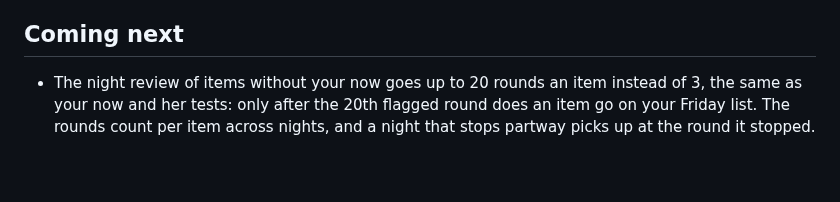
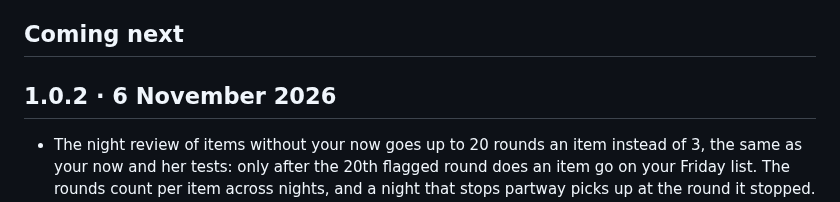
Before and after one commit to FleX-iBeL/HQ, a Markdown page: CHANGELOG.md, the part around the change. Drawn GitHub-style; blank space fills up the shorter version.

Commit message:
HQ 1.0.2: the changelog's Coming next becomes 1.0.2 (6 November 2026), VERSION 1.0.2, the README's version (H186, the nightly line)
Co-Authored-By: Claude Opus 5.5 <noreply@anthropic.com>

```diff
--- a/CHANGELOG.md
+++ b/CHANGELOG.md
@@ -3,6 +3,8 @@
 What was added and changed in each version of HQ, newest first. The small grey version number on the call page, the status page and in the Mac app opens this. Fixes get a patch number (0.2.1), bigger features the next minor (0.3). "Coming next" is what's built but not in a version yet; at a release it gets the version's number and date.
 
 ## Coming next
+
+## 1.0.2 · 6 November 2026
 
 - The night review of items without your now goes up to 20 rounds an item instead of 3, the same as your now and her tests: only after the 20th flagged round does an item go on your Friday list. The rounds count per item across nights, and a night that stops partway picks up at the round it stopped. Moneypenny's Friday estimates text now also says how many rounds that week's items cost (the average, the highest and the lowest), says so when 20% or more of them needed more than 6, and says no items this week when there were none. Moneypenny's own instructions say the same 20 rounds, counted across nights, so asked on a call she gives you 20, not the old 3 (H318).
 
```
